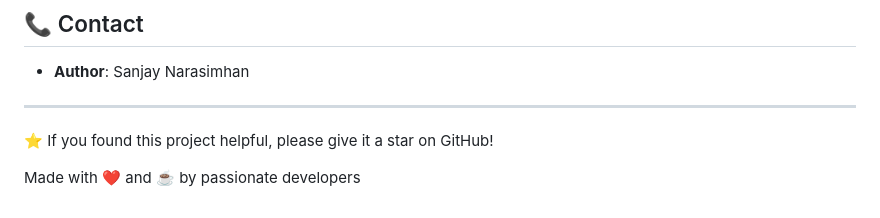
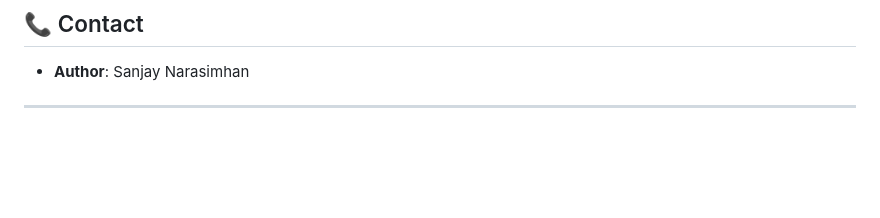
Before and after one commit to Sanjaynarasim03/Student-Performance-Predictor, a Markdown page: README.md, the part around the change. Rendered like a GitHub page; blank space fills up the shorter version.

```diff
--- a/README.md
+++ b/README.md
@@ -354,7 +354,3 @@ This project is licensed under the MIT License - see the [LICENSE](LICENSE) file
 
 
 ---
-
-⭐ If you found this project helpful, please give it a star on GitHub!
-
-Made with ❤️ and ☕ by passionate developers
```
